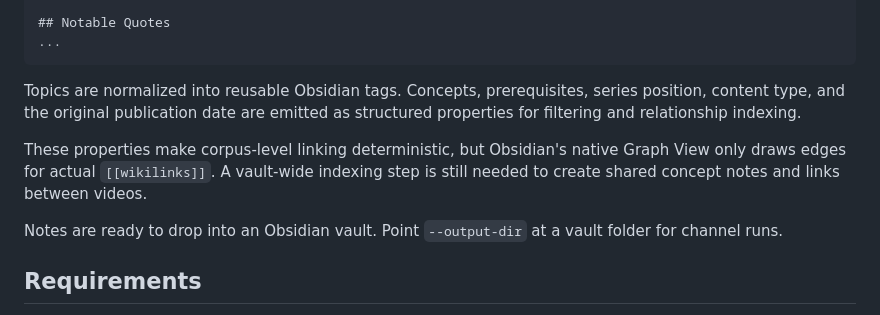
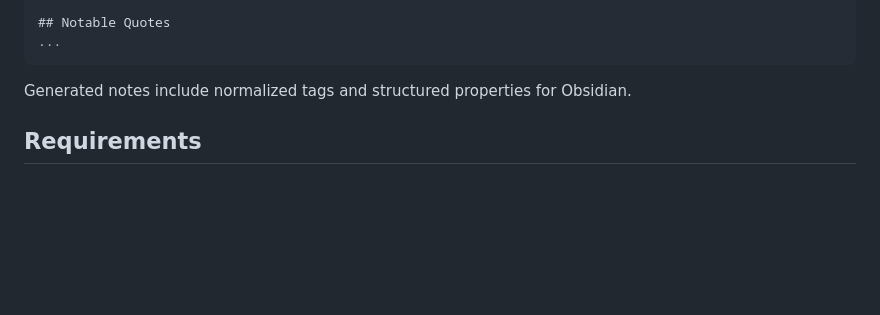
Before and after one commit to weijianzhg/youtube-summariser, a Markdown page: README.md, the part around the change. Drawn GitHub-style; blank space fills up the shorter version.

Commit message:
Simplify Obsidian README guidance

````diff
--- a/README.md
+++ b/README.md
@@ -226,16 +226,7 @@ model: "anthropic/claude-sonnet-4-5-20250929"
 ...
 ```
 
-Topics are normalized into reusable Obsidian tags. Concepts, prerequisites, series
-position, content type, and the original publication date are emitted as structured
-properties for filtering and relationship indexing.
-
-These properties make corpus-level linking deterministic, but Obsidian's native Graph
-View only draws edges for actual `[[wikilinks]]`. A vault-wide indexing step is still
-needed to create shared concept notes and links between videos.
-
-Notes are ready to drop into an Obsidian vault. Point `--output-dir` at a vault folder
-for channel runs.
+Generated notes include normalized tags and structured properties for Obsidian.
 
 ## Requirements
 
````
